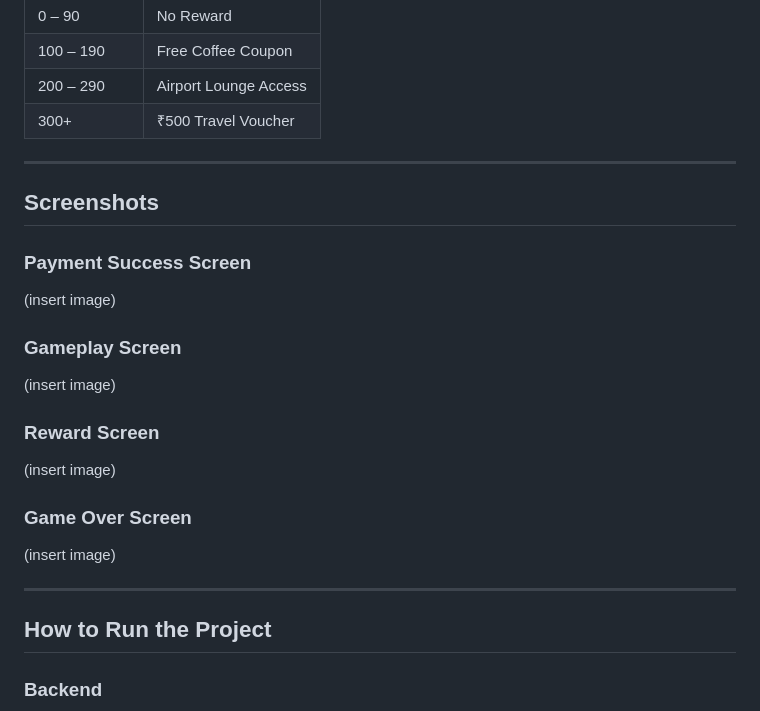
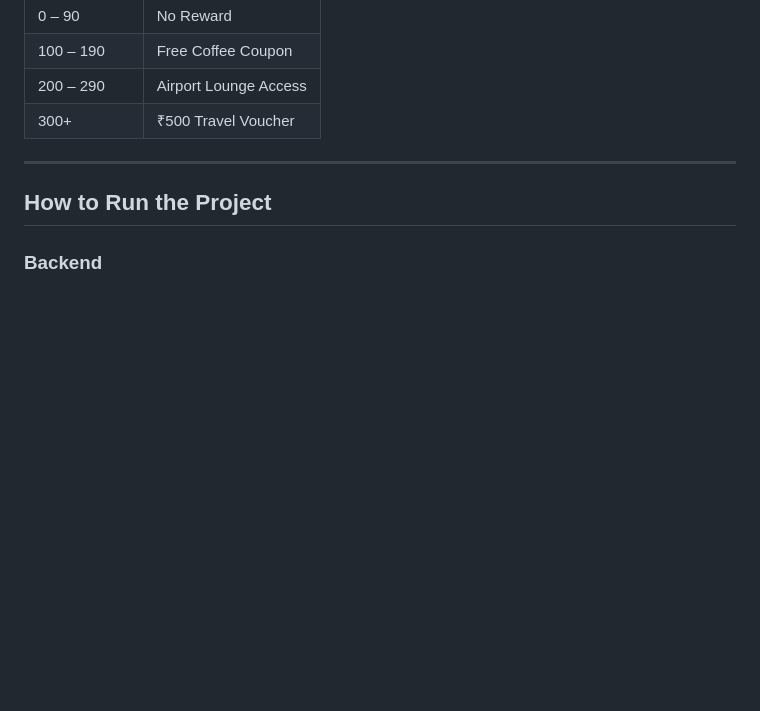
Before and after one commit to kgeetashriya-KGS/JapXperience_suitcasestack, a Markdown page: README.md, the part around the change. Drawn GitHub-style; blank space fills up the shorter version.

Commit message:
Remove screenshots section from README
Removed the screenshots section from the README.

```diff
--- a/README.md
+++ b/README.md
@@ -212,22 +212,6 @@ http://10.0.2.2:5055/api/Reward
 
 ---
 
-## Screenshots
-
-### Payment Success Screen
-(insert image)
-
-### Gameplay Screen
-(insert image)
-
-### Reward Screen
-(insert image)
-
-### Game Over Screen
-(insert image)
-
----
-
 ## How to Run the Project
 
 ### Backend
```
